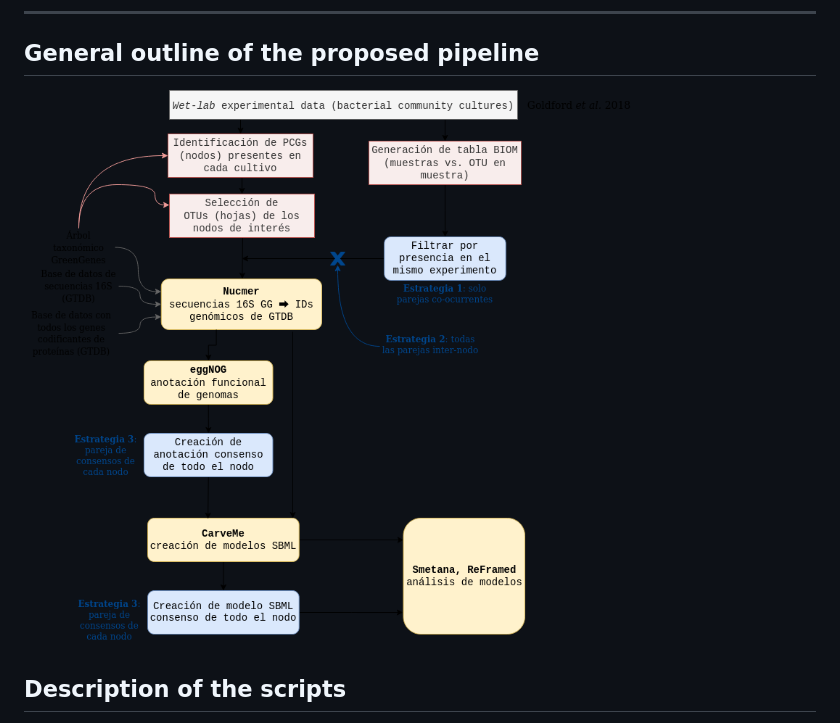
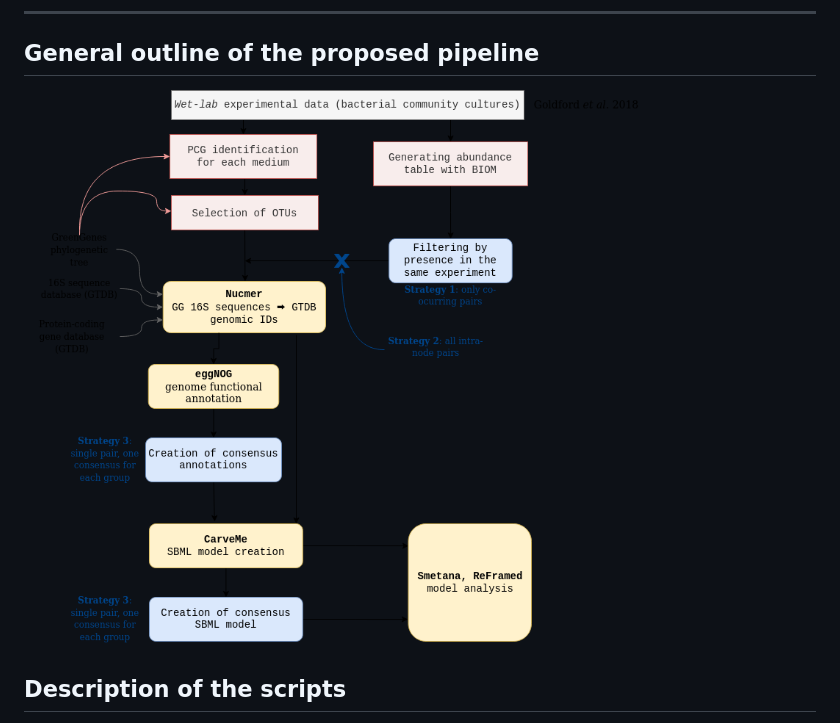
Before and after one commit to silvtal/TFM, a Markdown page: README.md, the part around the change. GitHub-like rendering; pictures changed too: Anexo/Diagram.png (added).

Commit message:
update diagram

```diff
--- a/README.md
+++ b/README.md
@@ -11,7 +11,7 @@ The main scripts featured here were used for annotated genome assignment, annota
 
 ## General outline of the proposed pipeline
 
-![](https://github.com/silvtal/TFM/blob/master/Anexo/Esquema.png)
+![](https://github.com/silvtal/TFM/blob/master/Anexo/Diagram.png)
 
 ## Description of the scripts
 
```
